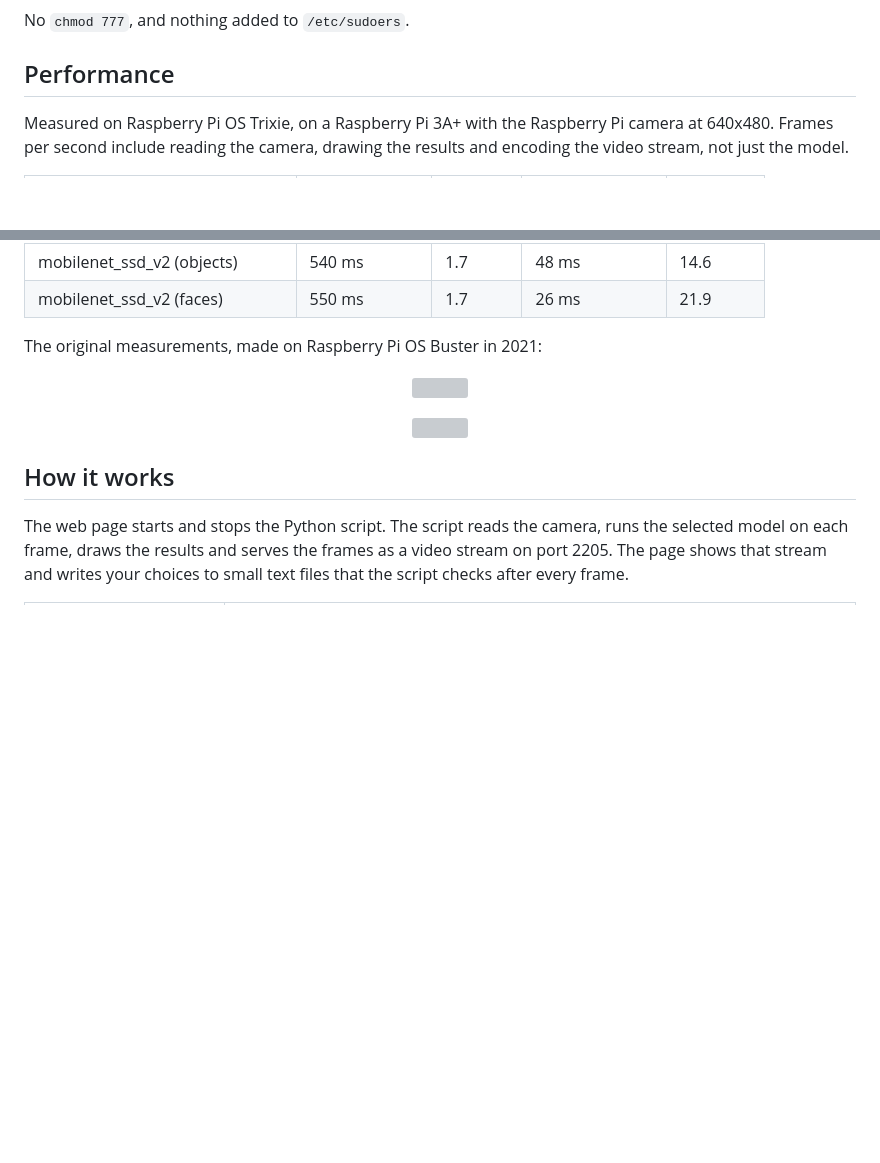
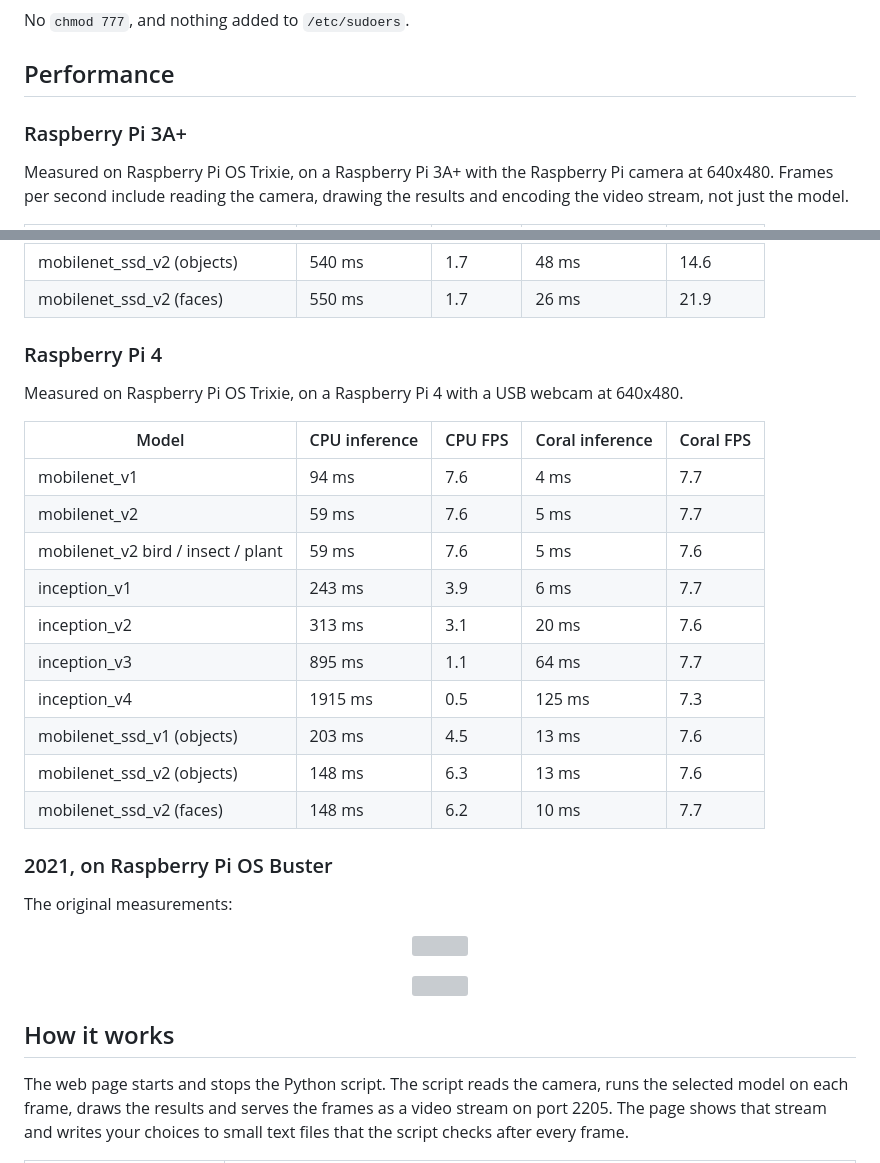
Before and after one commit to jiteshsaini/model_garden, a Markdown page: README.md, 2 parts joined by grey strips. Drawn GitHub-style; blank space fills up the shorter version; grey boxes are pictures that could not be loaded.

Commit message:
Add Pi 4 results to the README

```diff
--- a/README.md
+++ b/README.md
@@ -137,6 +137,8 @@ No `chmod 777`, and nothing added to `/etc/sudoers`.
 
 ## Performance
 
+### Raspberry Pi 3A+
+
 Measured on Raspberry Pi OS Trixie, on a Raspberry Pi 3A+ with the Raspberry Pi
 camera at 640x480. Frames per second include reading the camera, drawing the
 results and encoding the video stream, not just the model.
@@ -154,7 +156,26 @@ results and encoding the video stream, not just the model.
 | mobilenet_ssd_v2 (objects) | 540 ms | 1.7 | 48 ms | 14.6 |
 | mobilenet_ssd_v2 (faces) | 550 ms | 1.7 | 26 ms | 21.9 |
 
-The original measurements, made on Raspberry Pi OS Buster in 2021:
+### Raspberry Pi 4
+
+Measured on Raspberry Pi OS Trixie, on a Raspberry Pi 4 with a USB webcam at 640x480.
+
+| Model | CPU inference | CPU FPS | Coral inference | Coral FPS |
+|---|---|---|---|---|
+| mobilenet_v1 | 94 ms | 7.6 | 4 ms | 7.7 |
+| mobilenet_v2 | 59 ms | 7.6 | 5 ms | 7.7 |
+| mobilenet_v2 bird / insect / plant | 59 ms | 7.6 | 5 ms | 7.6 |
+| inception_v1 | 243 ms | 3.9 | 6 ms | 7.7 |
+| inception_v2 | 313 ms | 3.1 | 20 ms | 7.6 |
+| inception_v3 | 895 ms | 1.1 | 64 ms | 7.7 |
+| inception_v4 | 1915 ms | 0.5 | 125 ms | 7.3 |
+| mobilenet_ssd_v1 (objects) | 203 ms | 4.5 | 13 ms | 7.6 |
+| mobilenet_ssd_v2 (objects) | 148 ms | 6.3 | 13 ms | 7.6 |
+| mobilenet_ssd_v2 (faces) | 148 ms | 6.2 | 10 ms | 7.7 |
+
+### 2021, on Raspberry Pi OS Buster
+
+The original measurements:
 
 <p align="center">
    <img src="https://raw.githubusercontent.com/jiteshsaini/files/main/img/graph_pi4.jpeg">
```
